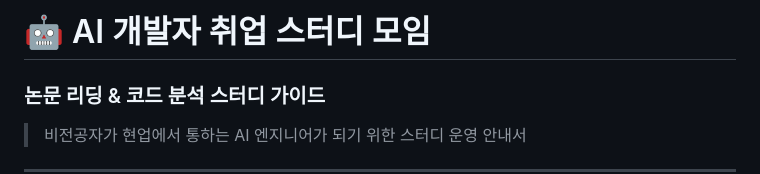
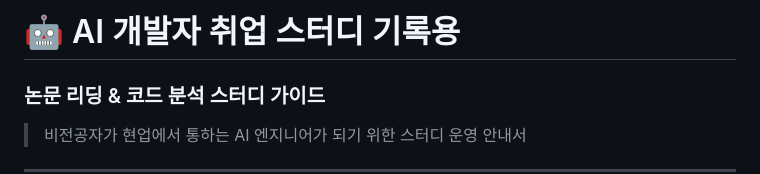
Before and after one commit to JangTaeng/AI-Study, a Markdown page: README.md, the part around the change. Rendered like a GitHub page.

```diff
--- a/README.md
+++ b/README.md
@@ -1,4 +1,4 @@
-# 🤖 AI 개발자 취업 스터디 모임
+# 🤖 AI 개발자 취업 스터디 기록용
 ### 논문 리딩 & 코드 분석 스터디 가이드
 
 > 비전공자가 현업에서 통하는 AI 엔지니어가 되기 위한 스터디 운영 안내서
```
